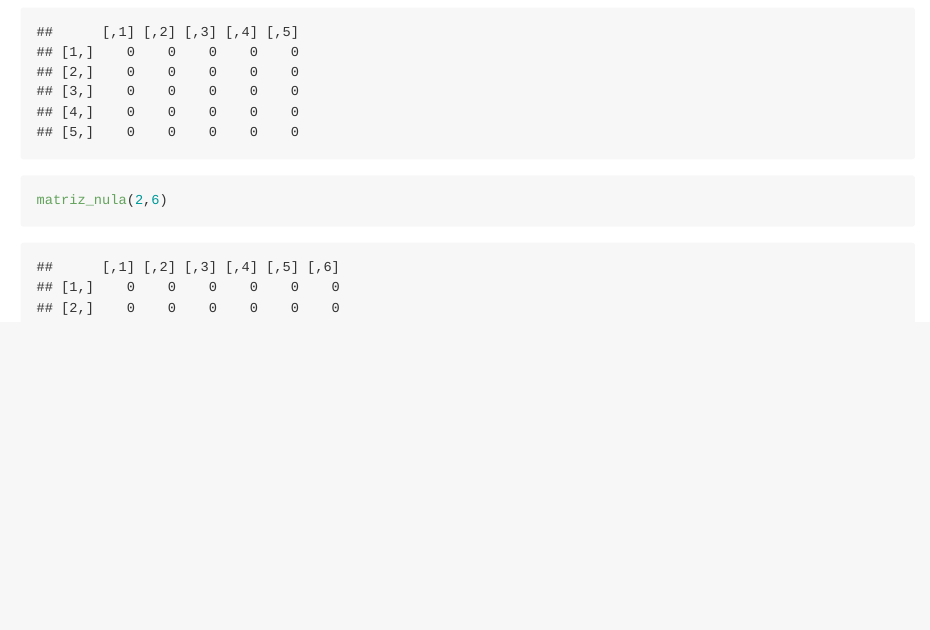
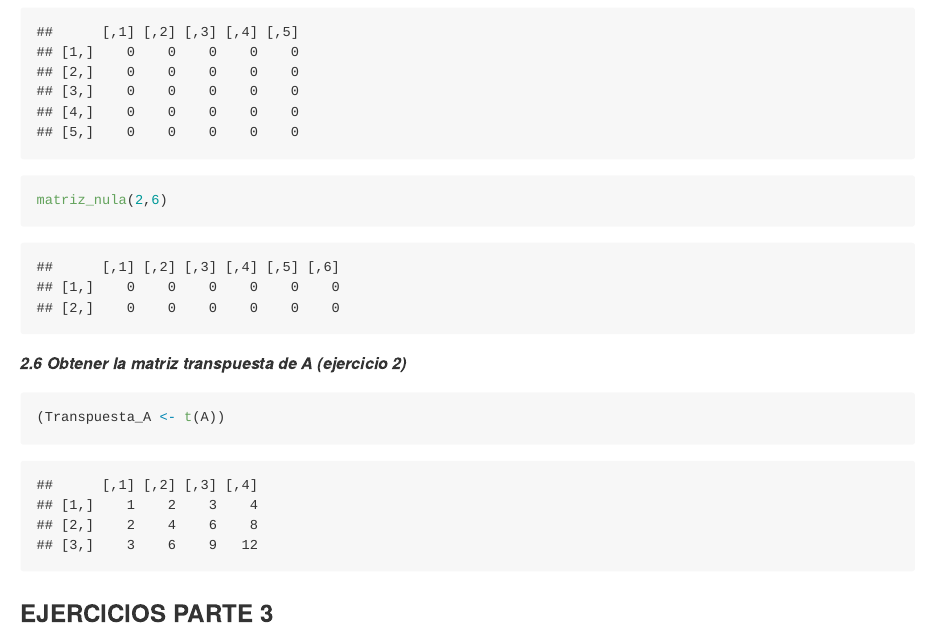
Before and after one commit to AntoniCesar/Rmarkdown, an R Markdown document (Readme.Rmd): the page in a window 1100 px wide, from 7100 px down. The pictures show the output file Readme.md that the author committed with the source, drawn offline in the style of GitHub.

Commit message:
ricardo_2.2_2.6

````diff
--- a/Readme.Rmd
+++ b/Readme.Rmd
@@ -210,3 +210,10 @@ matriz_nula(2,3)
 matriz_nula(5,5)
 matriz_nula(2,6)
 ```
+***2.6 Obtener la matriz transpuesta de A (ejercicio 2)***
+```{r}
+(Transpuesta_A <- t(A))
+```
+
+
+### EJERCICIOS PARTE 3
````
Also changed, not shown: Readme.md.
